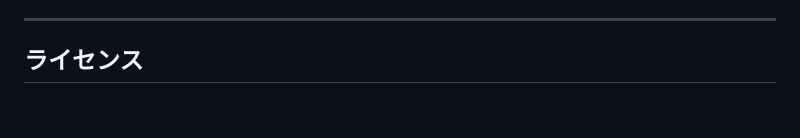
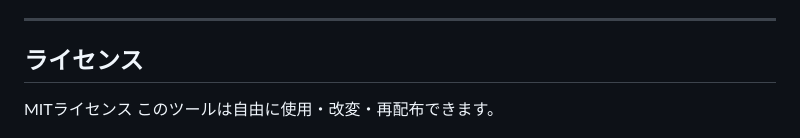
Before and after one commit to maruimaru/glTF-glb-converter, a Markdown page: README.md, the part around the change. Rendered like a GitHub page; blank space fills up the shorter version.

Commit message:
Add MIT license section to README

```diff
--- a/README.md
+++ b/README.md
@@ -170,4 +170,5 @@ A. `.glb` ファイルをiPad/Androidに転送する際は、AirDrop・Google Dr
 
 ## ライセンス
 
+MITライセンス
 このツールは自由に使用・改変・再配布できます。
```
